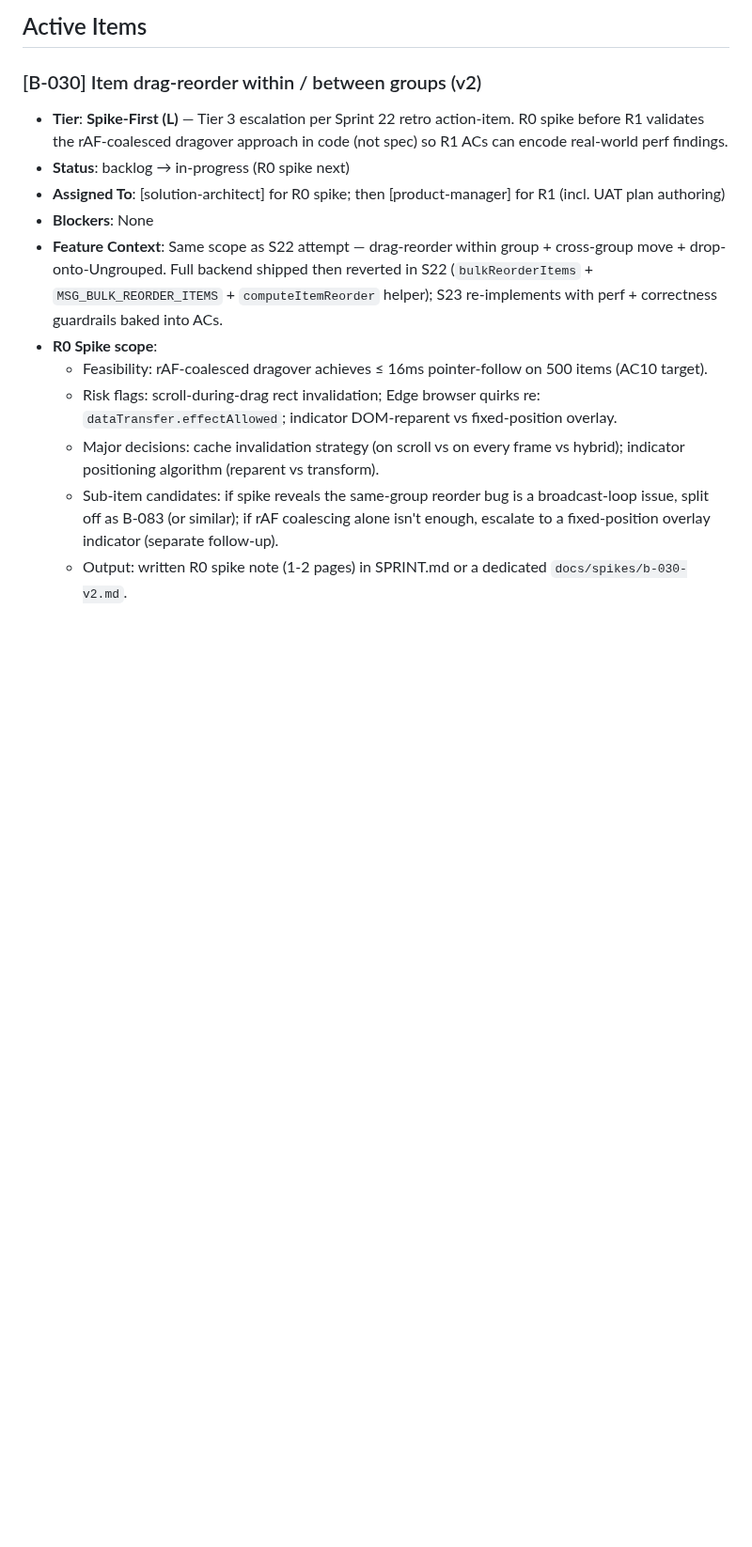
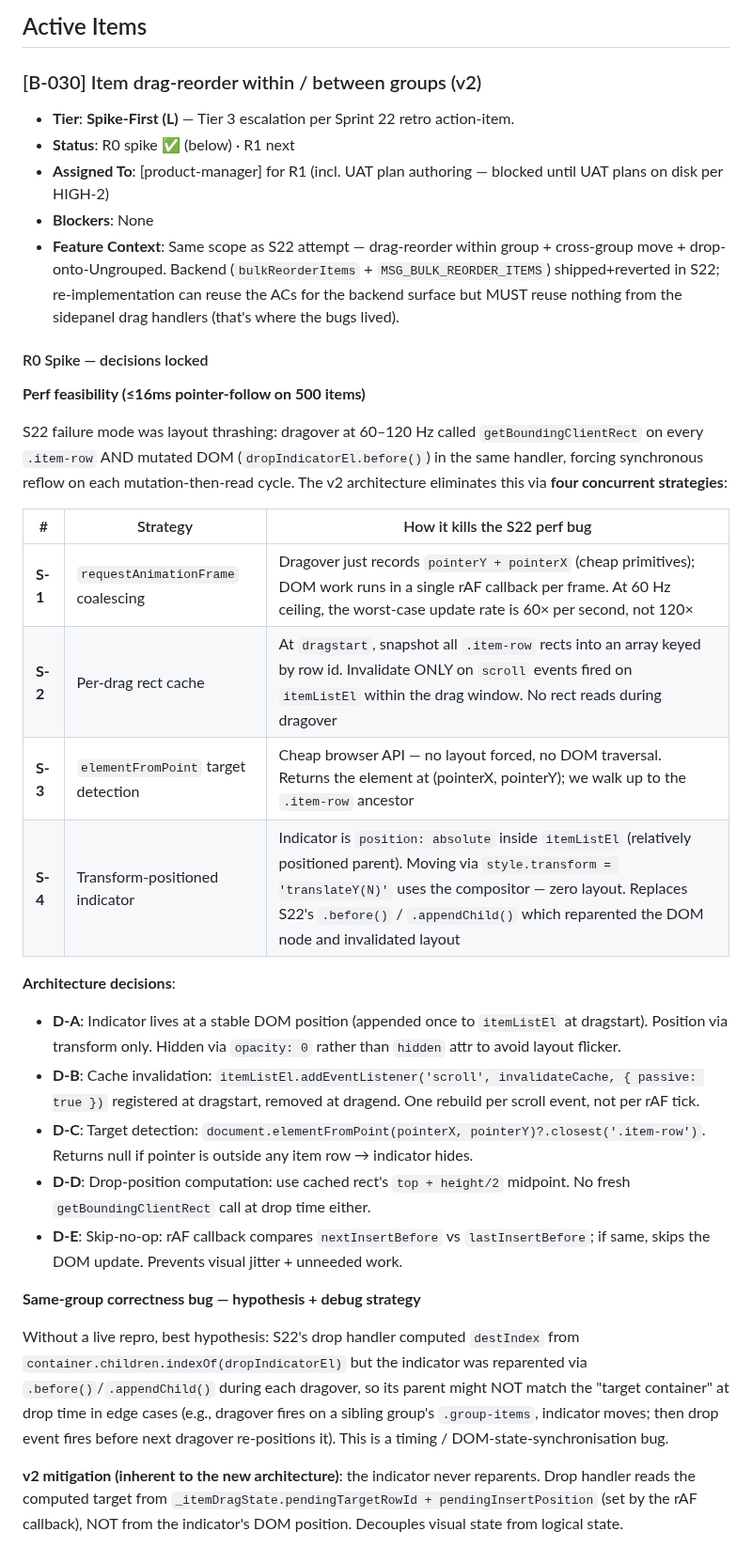
Before and after one commit to 0xception/tab-junkie, a Markdown page: docs/SPRINT.md, the part around one of its changes. Shown at 94% size. Rendered like a GitHub page; blank space fills up the shorter version.

Commit message:
chore: B-030 v2 R0 spike complete — decisions locked; R1 unblocked
R0 spike verdict: PASS. Sprint 22 perf failure root-cause was layout thrash
from dragover computing getBoundingClientRect + mutating DOM in the same
handler at 60-120 Hz. v2 eliminates this via 4 concurrent strategies:

S-1 rAF coalescing — dragover records primitives only; DOM work in one
    rAF callback per frame (60 Hz ceiling)
S-2 Per-drag rect cache — snapshot at dragstart; invalidate only on
    itemListEl scroll events (passive listener)
S-3 elementFromPoint target detection — cheap browser API; no layout,
    no DOM traversal. Replaces the per-row bounding-rect scan
S-4 Transform-positioned indicator — position: absolute inside itemListEl;
    move via style.transform = 'translateY(N)' (compositor-only, zero
    layout). Replaces S22's .before() / .appendChild() reparenting

Architecture decisions locked (D-A..D-E): stable indicator DOM position;
scroll-triggered cache invalidation; elementFromPoint target detection;
cached-rect midpoint for drop-position; skip-no-op rAF tick if target
unchanged.

Same-group correctness bug hypothesis: S22 drop handler read
container = dropIndicatorEl.parentElement — tightly coupled visual
indicator state with logical drop state. Race between dragover-reparent
and drop could leave indicator.parentElement stale. v2 decouples: drop
reads targetRowId + insertPosition from _itemDragState (set by rAF
callback), not from indicator DOM position.

Risk flags identified (5) with mitigations — notably pointer-events: none
on indicator to prevent elementFromPoint self-hit; broadcast-race guard
via _cachedItems generation check.

Sub-item split decision: NO split. Backend (bulkReorderItems + message)
shipped correctly in S22; only sidepanel drag handler needs
re-implementation. One cohesive L item is correct.

R1 next: [product-manager] authors new perf-guardrail ACs (16-21) + UAT
plans with perf probes for all three items.

Co-Authored-By: Claude Opus 4.7 (1M context) <noreply@anthropic.com>

```diff
--- a/docs/SPRINT.md
+++ b/docs/SPRINT.md
@@ -74,14 +74,36 @@ Per retro: need to pin down the exact failure path. This sprint:
 ## Active Items
 
 ### [B-030] Item drag-reorder within / between groups (v2)
-- **Tier**: **Spike-First (L)** — Tier 3 escalation per Sprint 22 retro action-item. R0 spike before R1 validates the rAF-coalesced dragover approach in code (not spec) so R1 ACs can encode real-world perf findings.
-- **Status**: backlog → in-progress (R0 spike next)
-- **Assigned To**: [solution-architect] for R0 spike; then [product-manager] for R1 (incl. UAT plan authoring)
+- **Tier**: **Spike-First (L)** — Tier 3 escalation per Sprint 22 retro action-item.
+- **Status**: R0 spike ✅ (below) · R1 next
+- **Assigned To**: [product-manager] for R1 (incl. UAT plan authoring — blocked until UAT plans on disk per HIGH-2)
 - **Blockers**: None
-- **Feature Context**: Same scope as S22 attempt — drag-reorder within group + cross-group move + drop-onto-Ungrouped. Full backend shipped then reverted in S22 (`bulkReorderItems` + `MSG_BULK_REORDER_ITEMS` + `computeItemReorder` helper); S23 re-implements with perf + correctness guardrails baked into ACs.
-- **R0 Spike scope**:
-  - Feasibility: rAF-coalesced dragover achieves ≤ 16ms pointer-follow on 500 items (AC10 target).
-  - Risk flags: scroll-during-drag rect invalidation; Edge browser quirks re: `dataTransfer.effectAllowed`; indicator DOM-reparent vs fixed-position overlay.
-  - Major decisions: cache invalidation strategy (on scroll vs on every frame vs hybrid); indicator positioning algorithm (reparent vs transform).
-  - Sub-item candidates: if spike reveals the same-group reorder bug is a broadcast-loop issue, split off as B-083 (or similar); if rAF coalescing alone isn't enough, escalate to a fixed-position overlay indicator (separate follow-up).
-  - Output: written R0 spike note (1-2 pages) in SPRINT.md or a dedicated `docs/spikes/b-030-v2.md`.
+- **Feature Context**: Same scope as S22 attempt — drag-reorder within group + cross-group move + drop-onto-Ungrouped. Backend (`bulkReorderItems` + `MSG_BULK_REORDER_ITEMS`) shipped+reverted in S22; re-implementation can reuse the ACs for the backend surface but MUST reuse nothing from the sidepanel drag handlers (that's where the bugs lived).
+
+#### R0 Spike — decisions locked
+
+**Perf feasibility (≤16ms pointer-follow on 500 items)**
+
+S22 failure mode was layout thrashing: dragover at 60–120 Hz called `getBoundingClientRect` on every `.item-row` AND mutated DOM (`dropIndicatorEl.before()`) in the same handler, forcing synchronous reflow on each mutation-then-read cycle. The v2 architecture eliminates this via **four concurrent strategies**:
+
+| # | Strategy | How it kills the S22 perf bug |
+|---|----------|-------------------------------|
+| **S-1** | `requestAnimationFrame` coalescing | Dragover just records `pointerY + pointerX` (cheap primitives); DOM work runs in a single rAF callback per frame. At 60 Hz ceiling, the worst-case update rate is 60× per second, not 120× |
+| **S-2** | Per-drag rect cache | At `dragstart`, snapshot all `.item-row` rects into an array keyed by row id. Invalidate ONLY on `scroll` events fired on `itemListEl` within the drag window. No rect reads during dragover |
+| **S-3** | `elementFromPoint` target detection | Cheap browser API — no layout forced, no DOM traversal. Returns the element at (pointerX, pointerY); we walk up to the `.item-row` ancestor |
+| **S-4** | Transform-positioned indicator | Indicator is `position: absolute` inside `itemListEl` (relatively positioned parent). Moving via `style.transform = 'translateY(N)'` uses the compositor — zero layout. Replaces S22's `.before()` / `.appendChild()` which reparented the DOM node and invalidated layout |
+
+**Architecture decisions**:
+
+- **D-A**: Indicator lives at a stable DOM position (appended once to `itemListEl` at dragstart). Position via transform only. Hidden via `opacity: 0` rather than `hidden` attr to avoid layout flicker.
+- **D-B**: Cache invalidation: `itemListEl.addEventListener('scroll', invalidateCache, { passive: true })` registered at dragstart, removed at dragend. One rebuild per scroll event, not per rAF tick.
+- **D-C**: Target detection: `document.elementFromPoint(pointerX, pointerY)?.closest('.item-row')`. Returns null if pointer is outside any item row → indicator hides.
+- **D-D**: Drop-position computation: use cached rect's `top + height/2` midpoint. No fresh `getBoundingClientRect` call at drop time either.
+- **D-E**: Skip-no-op: rAF callback compares `nextInsertBefore` vs `lastInsertBefore`; if same, skips the DOM update. Prevents visual jitter + unneeded work.
+
+**Same-group correctness bug — hypothesis + debug strategy**
+
+Without a live repro, best hypothesis: S22's drop handler computed `destIndex` from `container.children.indexOf(dropIndicatorEl)` but the indicator was reparented via `.before()`/`.appendChild()` during each dragover, so its parent might NOT match the "target container" at drop time in edge cases (e.g., dragover fires on a sibling group's `.group-items`, indicator moves; then drop event fires before next dragover re-positions it). This is a timing / DOM-state-synchronisation bug.
+
+**v2 mitigation (inherent to the new architecture)**: the indicator never reparents. Drop handler reads the computed target from `_itemDragState.pendingTargetRowId + pendingInsertPosition` (set by the rAF callback), NOT from the indicator's DOM position. Decouples visual state from logical state.
+
```
Also changed, not shown: other parts of docs/SPRINT.md (+18 -0 lines).
